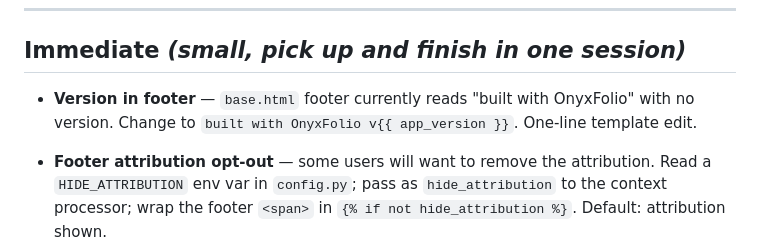
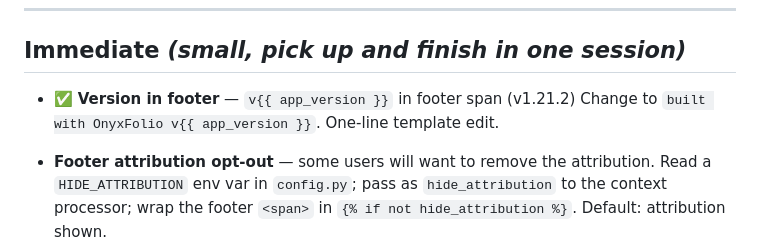
Before and after one commit to airenare/inkstone, a Markdown page: TODO.md, the part around the change. GitHub-like rendering.

Commit message:
docs: mark version-in-footer done in TODO

```diff
--- a/TODO.md
+++ b/TODO.md
@@ -4,7 +4,7 @@
 
 ## Immediate  *(small, pick up and finish in one session)*
 
-- **Version in footer** — `base.html` footer currently reads "built with OnyxFolio" with no version.
+- ✅ **Version in footer** — `v{{ app_version }}` in footer span (v1.21.2)
   Change to `built with OnyxFolio v{{ app_version }}`. One-line template edit.
 
 - **Footer attribution opt-out** — some users will want to remove the attribution.
```
